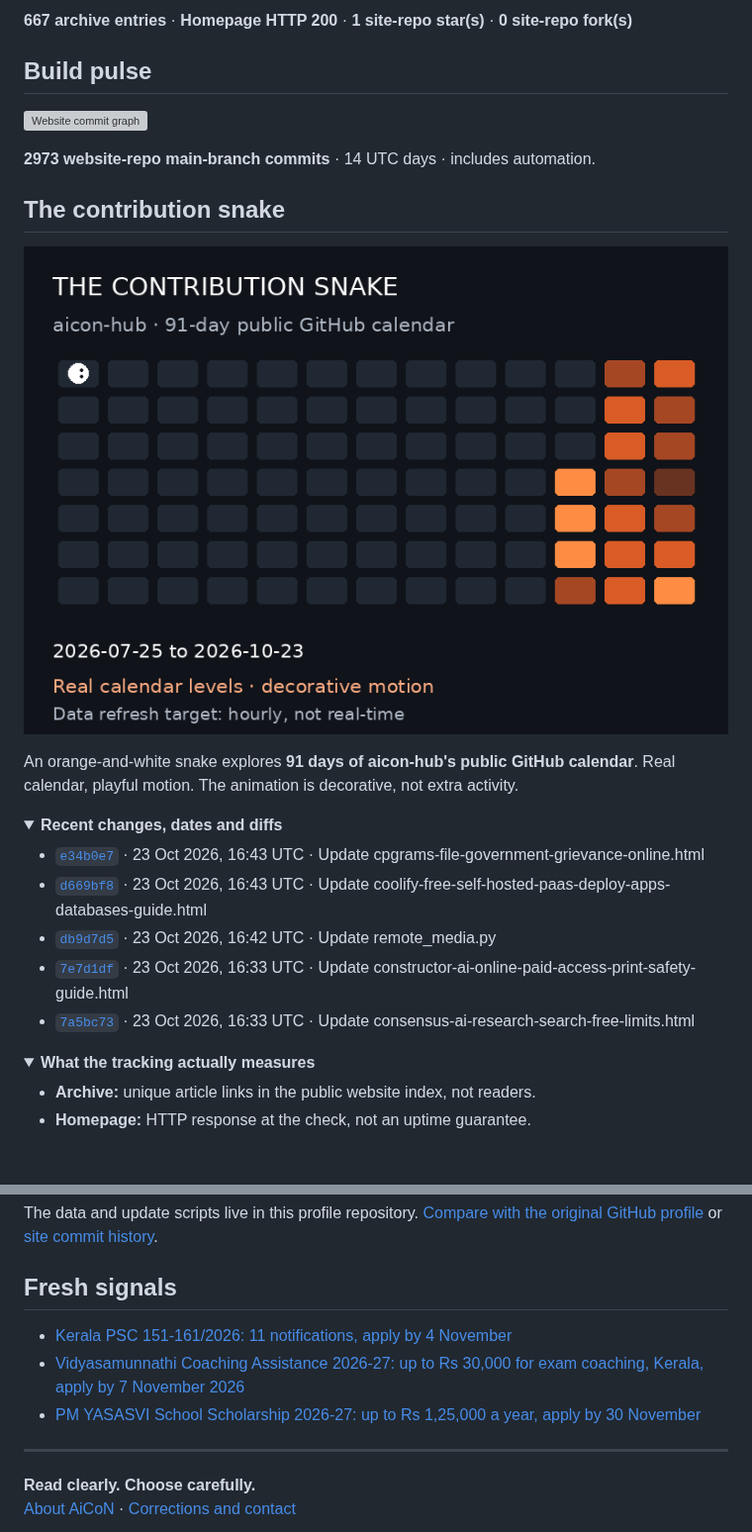
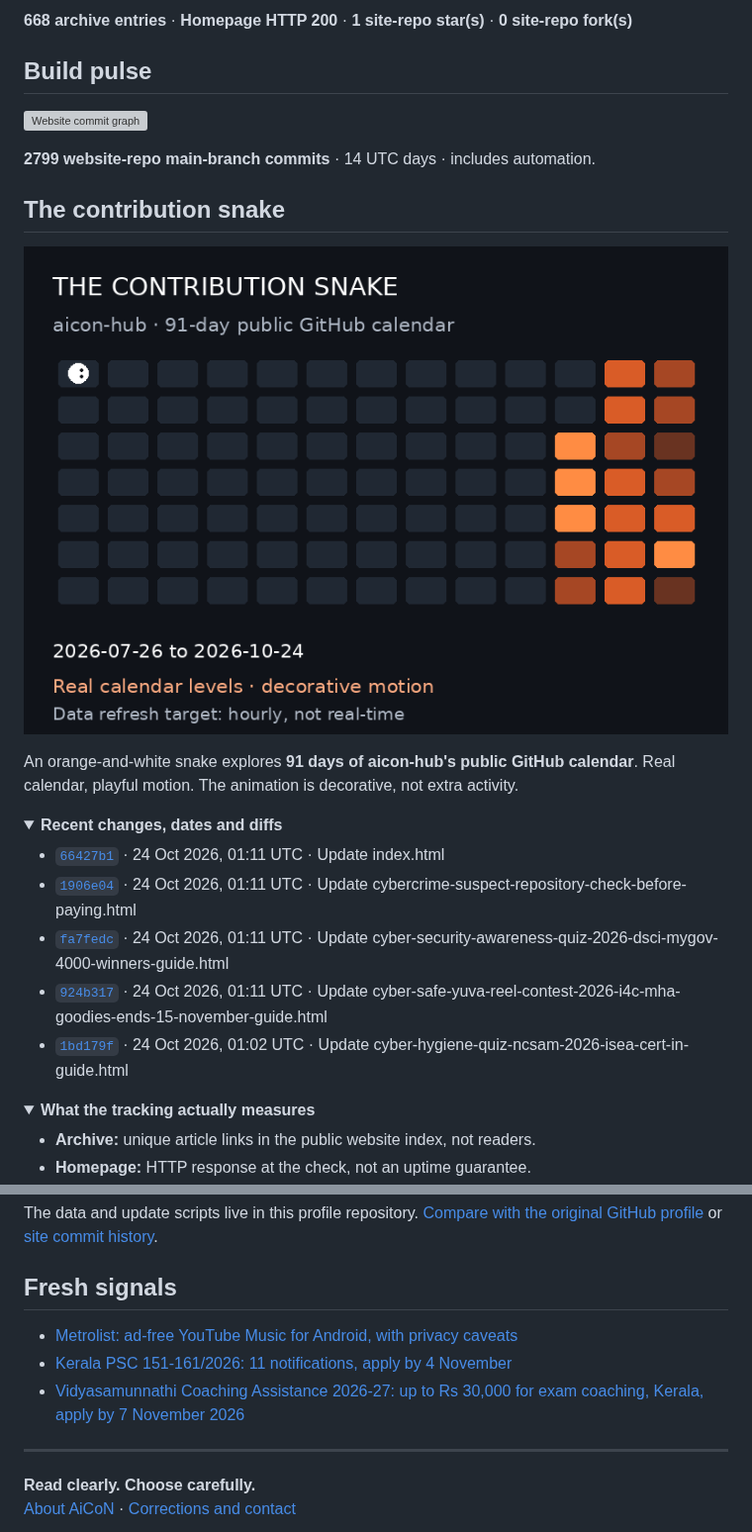
Before and after one commit to aicon-hub/aicon-hub, a Markdown page: README.md, 2 parts joined by grey strips. Shown at 99% size. GitHub-like rendering; pictures changed too: assets/contribution-snake.gif; folded sections open; blank space fills up the shorter version; grey boxes are pictures that could not be loaded.

Commit message:
Refresh public AiCoN activity snapshot

```diff
--- a/README.md
+++ b/README.md
@@ -26,5 +26,5 @@ Checked **24 Oct 2026, 05:16 AM IST** (2026-10-23 23:46 UTC).
 
-**667 archive entries** · **Homepage HTTP 200** · **1 site-repo star(s)** · **0 site-repo fork(s)**
+**668 archive entries** · **Homepage HTTP 200** · **1 site-repo star(s)** · **0 site-repo fork(s)**
 <!-- AICON:SNAPSHOT:END -->
 
 ## Build pulse
@@ -32,7 +32,7 @@ Checked **24 Oct 2026, 05:16 AM IST** (2026-10-23 23:46 UTC).
 <!-- AICON:ACTIVITY:START -->
 ![Website commit graph](assets/commit-activity.svg)
 
-**2973 website-repo main-branch commits** · 14 UTC days · includes automation.
+**2799 website-repo main-branch commits** · 14 UTC days · includes automation.
 <!-- AICON:ACTIVITY:END -->
 
 ## The contribution snake
@@ -45,11 +45,11 @@ An orange-and-white snake explores **91 days of aicon-hub's public GitHub calend
 <summary><strong>Recent changes, dates and diffs</strong></summary>
 
 <!-- AICON:COMMITS:START -->
-- [`e34b0e7`](https://github.com/aicon-hub/aicon-hub.github.io/commit/e34b0e7e5747e3fa5ddc8e9d0b9e88d8bc473318) · 23 Oct 2026, 16:43 UTC · Update cpgrams-file-government-grievance-online.html
-- [`d669bf8`](https://github.com/aicon-hub/aicon-hub.github.io/commit/d669bf8448e4d55ca5cda5995699312b51d0e845) · 23 Oct 2026, 16:43 UTC · Update coolify-free-self-hosted-paas-deploy-apps-databases-guide.html
-- [`db9d7d5`](https://github.com/aicon-hub/aicon-hub.github.io/commit/db9d7d5d94dd892c1fc39672a7fffffa7cd5f94c) · 23 Oct 2026, 16:42 UTC · Update remote\_media.py
-- [`7e7d1df`](https://github.com/aicon-hub/aicon-hub.github.io/commit/7e7d1df45c1466a4e401af853dbd1466ba0946ee) · 23 Oct 2026, 16:33 UTC · Update constructor-ai-online-paid-access-print-safety-guide.html
-- [`7a5bc73`](https://github.com/aicon-hub/aicon-hub.github.io/commit/7a5bc73fddb06482ebceb6ca4af053f9de50a87b) · 23 Oct 2026, 16:33 UTC · Update consensus-ai-research-search-free-limits.html
+- [`66427b1`](https://github.com/aicon-hub/aicon-hub.github.io/commit/66427b12e39c69a9b15f884b83386c08ec7c6a7c) · 24 Oct 2026, 01:11 UTC · Update index.html
+- [`1906e04`](https://github.com/aicon-hub/aicon-hub.github.io/commit/1906e04cbb7291e06c1064d54b8e8af9a0e113aa) · 24 Oct 2026, 01:11 UTC · Update cybercrime-suspect-repository-check-before-paying.html
+- [`fa7fedc`](https://github.com/aicon-hub/aicon-hub.github.io/commit/fa7fedcbf5f259444ef9ed4af05a2321113256c9) · 24 Oct 2026, 01:11 UTC · Update cyber-security-awareness-quiz-2026-dsci-mygov-4000-winners-guide.html
+- [`924b317`](https://github.com/aicon-hub/aicon-hub.github.io/commit/924b317fa8eb345d5f030ea074e870c9b94b18a3) · 24 Oct 2026, 01:11 UTC · Update cyber-safe-yuva-reel-contest-2026-i4c-mha-goodies-ends-15-november-guide.html
+- [`1bd179f`](https://github.com/aicon-hub/aicon-hub.github.io/commit/1bd179fd3d0c9fdeb00e03a99bef6d61445e5274) · 24 Oct 2026, 01:02 UTC · Update cyber-hygiene-quiz-ncsam-2026-isea-cert-in-guide.html
 <!-- AICON:COMMITS:END -->
 
 </details>
@@ -72,9 +72,9 @@ The data and update scripts live in this profile repository. [Compare with the o
 ## Fresh signals
 
 <!-- AICON:LATEST:START -->
+- [Metrolist: ad-free YouTube Music for Android, with privacy caveats](https://aicon-hub.github.io/posts/metrolist-youtube-music-client.html)
 - [Kerala PSC 151-161/2026: 11 notifications, apply by 4 November](https://aicon-hub.github.io/posts/kerala-psc-151-161-2026-november-4-deadline-guide.html)
 - [Vidyasamunnathi Coaching Assistance 2026-27: up to Rs 30,000 for exam coaching, Kerala, apply by 7 November 2026](https://aicon-hub.github.io/posts/vidyasamunnathi-coaching-assistance-2026-27-kerala-up-to-rs-30000-apply-by-7-november-guide.html)
-- [PM YASASVI School Scholarship 2026-27: up to Rs 1,25,000 a year, apply by 30 November](https://aicon-hub.github.io/posts/pm-yasasvi-school-scholarship-2026-27-obc-ebc-dnt-apply-by-30-november-guide.html)
 <!-- AICON:LATEST:END -->
 
 ---
```
Also changed, not shown: other parts of README.md (+1 -1 lines), 5 other files.
